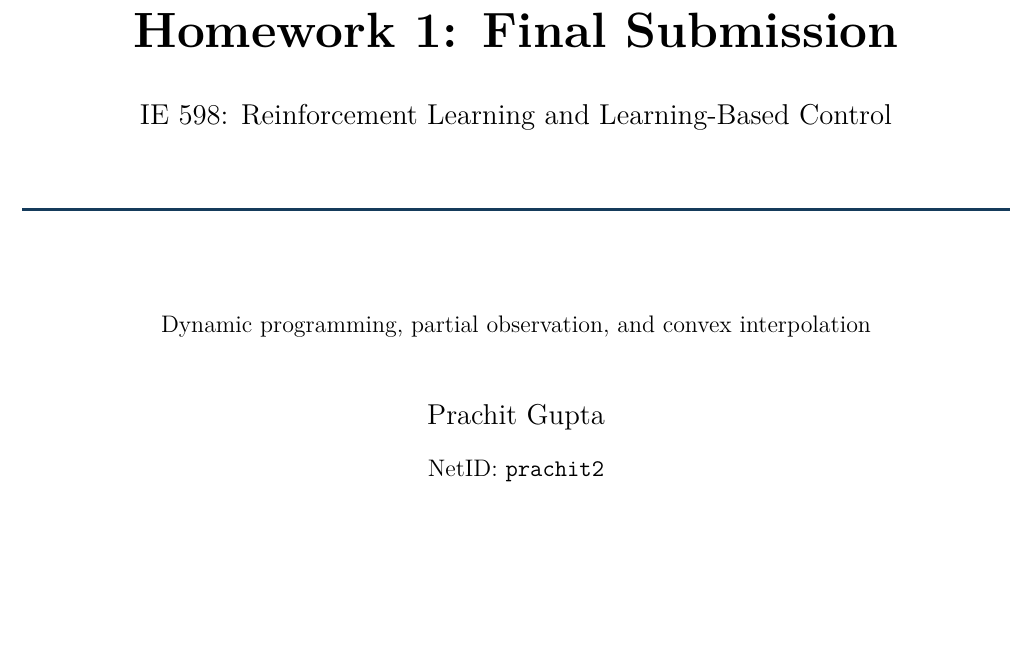
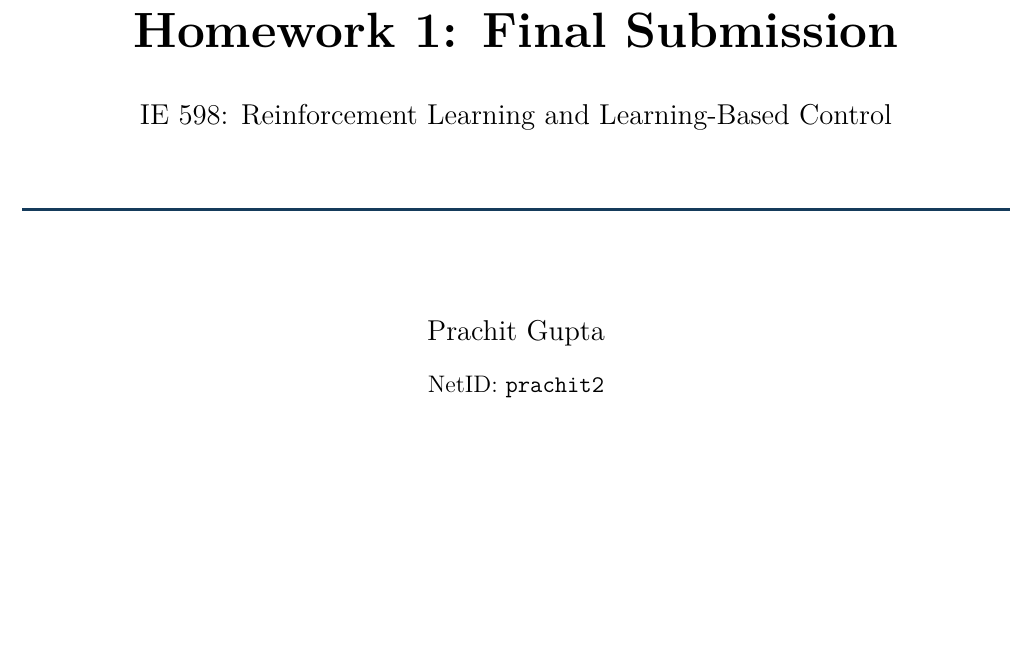
Before and after one commit to prachitgupta/RL_LearningBasedControl, a LaTeX problem sheet (Assignment1/report_source/report.tex): part of page 1 of 9, cut so that both start at the same text. Compiled offline with pdfLaTeX.

Commit message:
Remove report subtitle

```diff
--- a/Assignment1/report_source/report.tex
+++ b/Assignment1/report_source/report.tex
@@ -77,8 +77,6 @@
   {\Large IE 598: Reinforcement Learning and Learning-Based Control\par}
   \vspace{0.34in}
   {\color{navy}\rule{\textwidth}{1.4pt}}\\[0.65in]
-  {\large Dynamic programming, partial observation, and convex interpolation\par}
-  \vspace{0.32in}
   {\Large Prachit Gupta\par}
   \vspace{0.10in}
   {\large NetID: \texttt{prachit2}\par}
```
Also changed, not shown: Assignment1/submission/HW1_Final_Report.pdf.
